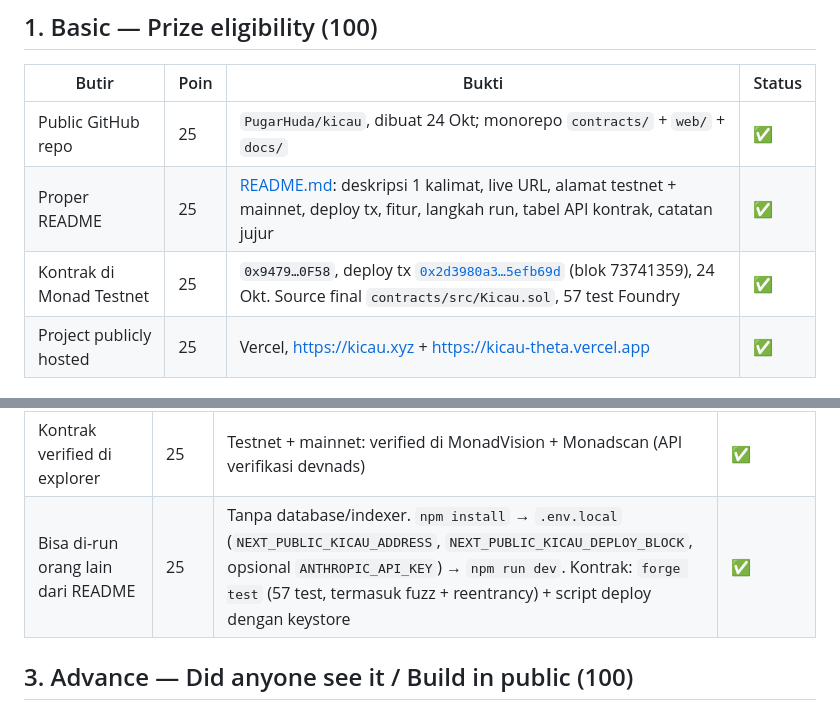
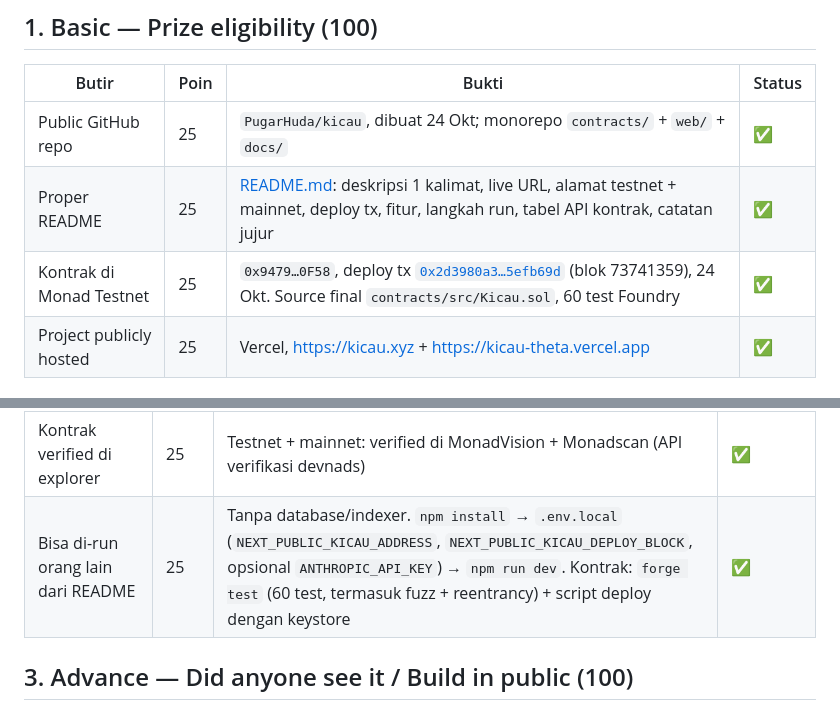
Before and after one commit to PugarHuda/kicau, a Markdown page: docs/JUDGING.md, 2 parts joined by grey strips. GitHub-like rendering.

Commit message:
docs: 60 tests everywhere
Co-Authored-By: Claude Opus 5.5 <noreply@anthropic.com>
Claude-Session: https://claude.ai/code/session_01VApgR4s6gZ75UHjm64qoZN

```diff
--- a/docs/JUDGING.md
+++ b/docs/JUDGING.md
@@ -18,7 +18,7 @@ Peta setiap butir rubrik ke bukti nyata. Status per 24 Okt 2026, ~14:30 WIB.
 |---|---|---|---|
 | Public GitHub repo | 25 | `PugarHuda/kicau`, dibuat 24 Okt; monorepo `contracts/` + `web/` + `docs/` | ✅ |
 | Proper README | 25 | [README.md](../README.md): deskripsi 1 kalimat, live URL, alamat testnet + mainnet, deploy tx, fitur, langkah run, tabel API kontrak, catatan jujur | ✅ |
-| Kontrak di Monad Testnet | 25 | `0x9479…0F58`, deploy tx [`0x2d3980a3…5efb69d`](https://testnet.monadvision.com/tx/0x2d3980a35125711b90e1d3b6972c8991ce6bb22fc21d89975d4dae1a15efb69d) (blok 73741359), 24 Okt. Source final `contracts/src/Kicau.sol`, 57 test Foundry | ✅ |
+| Kontrak di Monad Testnet | 25 | `0x9479…0F58`, deploy tx [`0x2d3980a3…5efb69d`](https://testnet.monadvision.com/tx/0x2d3980a35125711b90e1d3b6972c8991ce6bb22fc21d89975d4dae1a15efb69d) (blok 73741359), 24 Okt. Source final `contracts/src/Kicau.sol`, 60 test Foundry | ✅ |
 | Project publicly hosted | 25 | Vercel, https://kicau.xyz + https://kicau-theta.vercel.app | ✅ |
 
 ## 2. Advance — Does it work (100)
@@ -28,7 +28,7 @@ Peta setiap butir rubrik ke bukti nyata. Status per 24 Okt 2026, ~14:30 WIB.
 | Semua fungsi yang diumumkan jalan | 25 | QA Playwright final terhadap kontrak testnet live, dengan tx asli: register burung (foto) → `createContest` → `enter` ×2 → `startJudging` → skor juri → `finalize` (tx [`0x60b2c83d…a07a5bd`](https://testnet.monadvision.com/tx/0x60b2c83de51483e165a4a413e8f87a67560ccc05fbdf0007b18314feda07a5bd)), `updateBird`, adopt, support, `supportBird` (preset minimum), `startRun`/`submitRun`, faucet Quick Play. Tiap tx 536–913 ms; scoreboard penonton ter-update 782–1012 ms setelah skor juri. 40/40 cek mobile (375/360 px) + keyboard lolos. Kegagalan saat QA = 429 rate limit RPC publik testnet & bug selector di skrip test, lolos saat diulang. x402: settlement nyata di [INTEGRATIONS.md](INTEGRATIONS.md) | ✅ |
 | Live transaction on chain saat demo | 25 | Rencana: di panggung **`finalize` lomba #0** di `/lomba/0` → hadiah 50/25/15% + konservasi dibayar di tx yang sama, gelar "Juara" ter-attest, item muncul di LIVE KICAU (Proposed → Finalized). Cadangan: skor juri / ⚡ adopt | ✅ (siapkan wallet host terisi) |
 | Kontrak verified di explorer | 25 | Testnet + mainnet: verified di MonadVision + Monadscan (API verifikasi devnads) | ✅ |
-| Bisa di-run orang lain dari README | 25 | Tanpa database/indexer. `npm install` → `.env.local` (`NEXT_PUBLIC_KICAU_ADDRESS`, `NEXT_PUBLIC_KICAU_DEPLOY_BLOCK`, opsional `ANTHROPIC_API_KEY`) → `npm run dev`. Kontrak: `forge test` (57 test, termasuk fuzz + reentrancy) + script deploy dengan keystore | ✅ |
+| Bisa di-run orang lain dari README | 25 | Tanpa database/indexer. `npm install` → `.env.local` (`NEXT_PUBLIC_KICAU_ADDRESS`, `NEXT_PUBLIC_KICAU_DEPLOY_BLOCK`, opsional `ANTHROPIC_API_KEY`) → `npm run dev`. Kontrak: `forge test` (60 test, termasuk fuzz + reentrancy) + script deploy dengan keystore | ✅ |
 
 ## 3. Advance — Did anyone see it / Build in public (100)
 
```
Also changed, not shown: README.md (+1 -1 lines).
